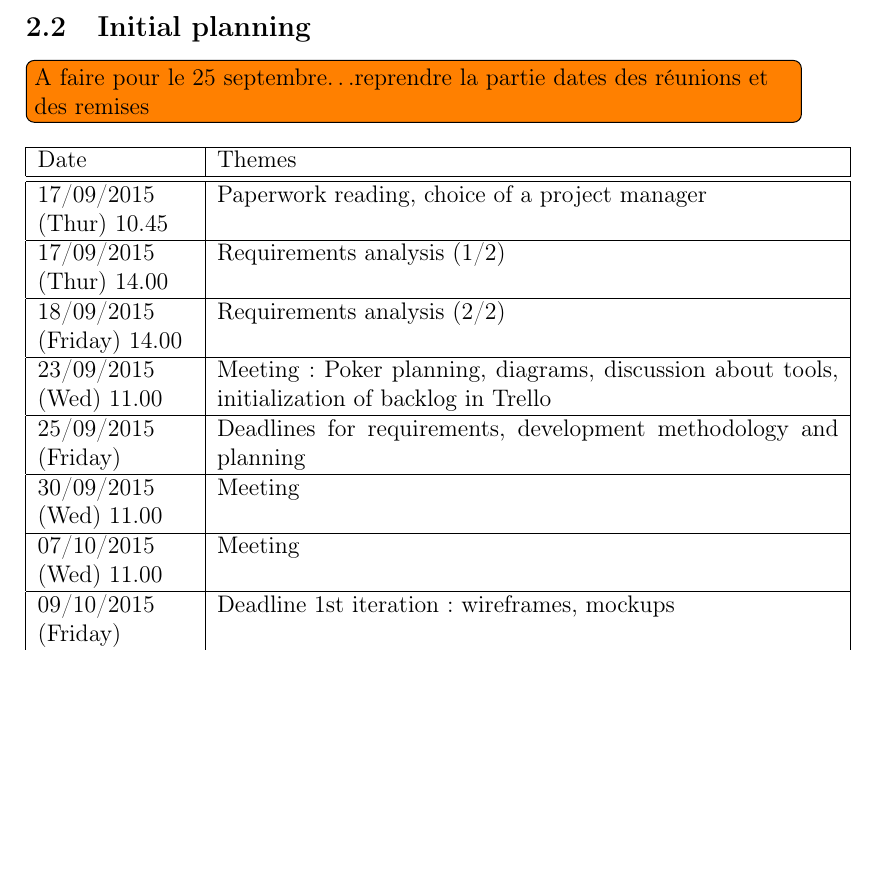
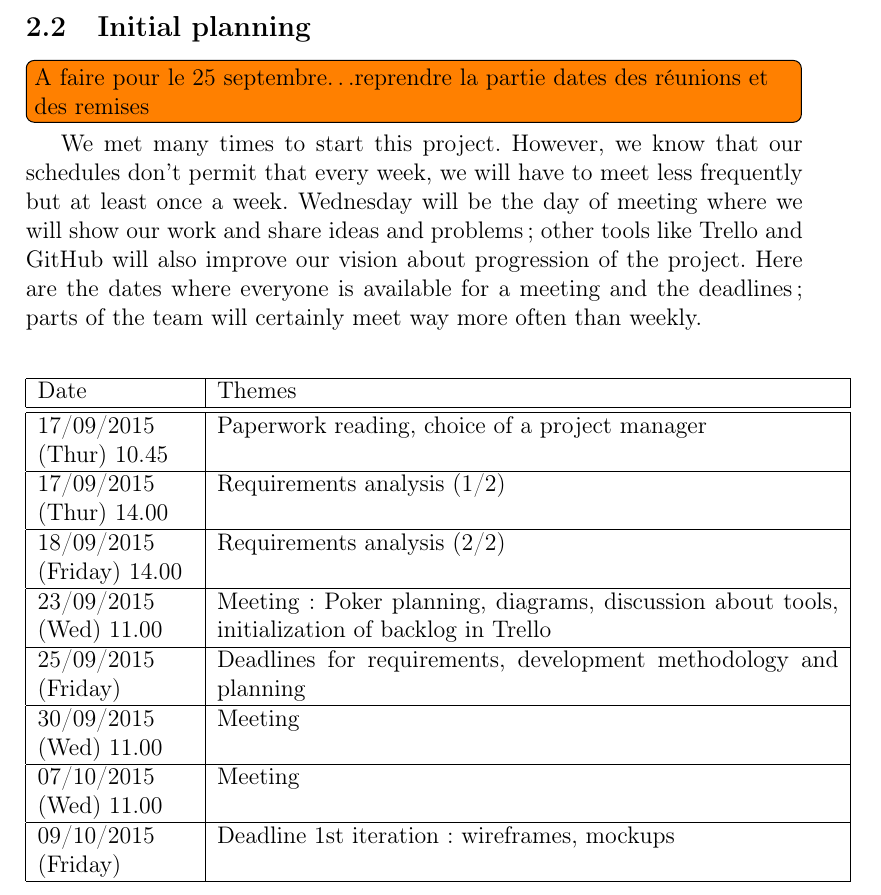
Before and after one commit to fthuin/software_engineering_project, a LaTeX document (LaTeX/Main.tex, which reads LaTeX/Reunions.tex): part of page 3 of 8, cut so that both start at the same text, the shorter picture padded with empty space. Compiled offline with pdfLaTeX.

Commit message:
ajout des dates de réunion et texte explicatif

```diff
--- a/LaTeX/Reunions.tex
+++ b/LaTeX/Reunions.tex
@@ -1,3 +1,12 @@
+We met many times to start this project. However, we know that our
+schedules don't permit that every week, we will have to meet less
+frequently but at least once a week. Wednesday will be the day of
+meeting where we will show our work and share ideas and problems ;
+other tools like Trello and GitHub will also improve our vision about
+progression of the project. Here are the dates where everyone is
+available for a meeting and the deadlines ; parts of the team will
+certainly meet way more often than weekly. \newline
+
 \noindent\begin{longtable}{|p{0.2\linewidth}|p{0.8\linewidth}|}
     \hline
     Date & Themes \\
```
